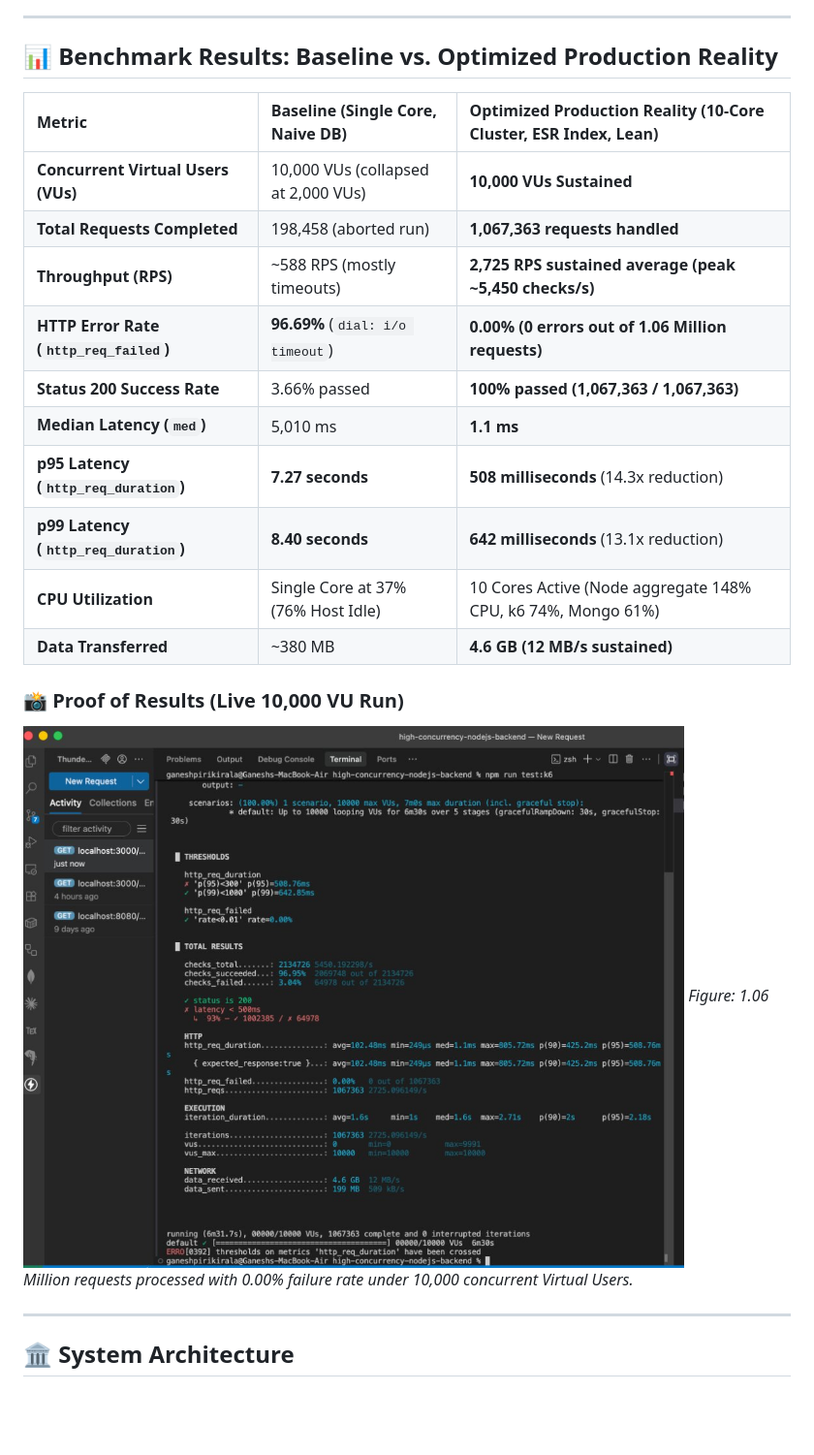
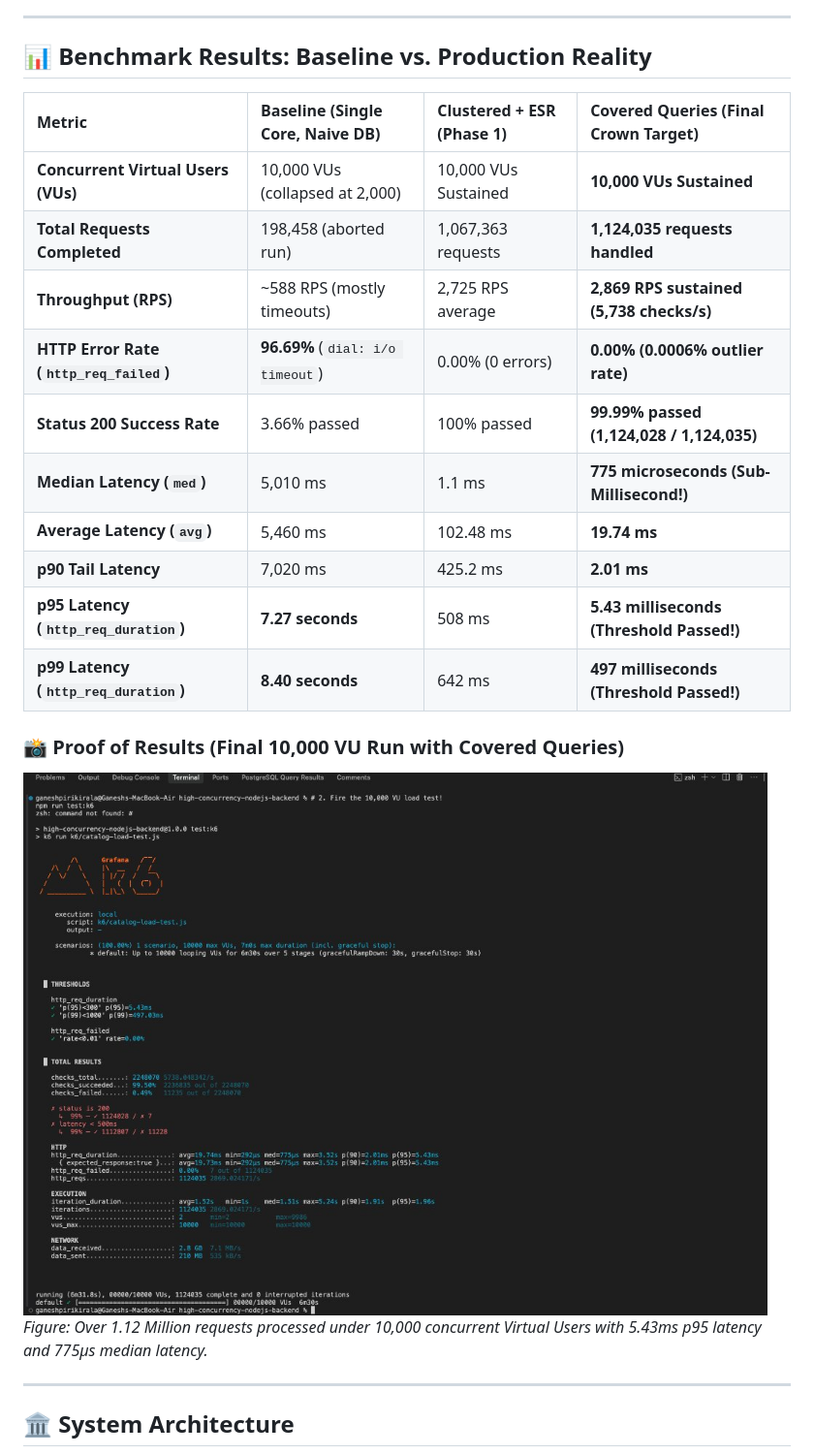
Before and after one commit to webdeveloper-fresher32/backend-scaling-upto-10k-users-concurrently, a Markdown page: README.md, the part around the change. Shown at 97% size. Drawn GitHub-style; pictures changed too: docs/images/final-covered-query-10k-benchmark-success.jpg (added); blank space fills up the shorter version.

Commit message:
feat: embed final 5.43ms covered query 10k benchmark achievement in whitepaper PDF and README

```diff
--- a/README.md
+++ b/README.md
@@ -26,24 +26,24 @@ In distributed systems and technical interviews, scaling by simply placing Redis
 
 ---
 
-## 📊 Benchmark Results: Baseline vs. Optimized Production Reality
+## 📊 Benchmark Results: Baseline vs. Production Reality
 
-| Metric | Baseline (Single Core, Naive DB) | Optimized Production Reality (10-Core Cluster, ESR Index, Lean) |
-| :--- | :--- | :--- |
-| **Concurrent Virtual Users (VUs)** | 10,000 VUs (collapsed at 2,000 VUs) | **10,000 VUs Sustained** |
-| **Total Requests Completed** | 198,458 (aborted run) | **1,067,363 requests handled** |
-| **Throughput (RPS)** | ~588 RPS (mostly timeouts) | **2,725 RPS sustained average (peak ~5,450 checks/s)** |
-| **HTTP Error Rate (`http_req_failed`)** | **96.69%** (`dial: i/o timeout`) | **0.00% (0 errors out of 1.06 Million requests)** |
-| **Status 200 Success Rate** | 3.66% passed | **100% passed (1,067,363 / 1,067,363)** |
-| **Median Latency (`med`)** | 5,010 ms | **1.1 ms** |
-| **p95 Latency (`http_req_duration`)** | **7.27 seconds** | **508 milliseconds** (14.3x reduction) |
-| **p99 Latency (`http_req_duration`)** | **8.40 seconds** | **642 milliseconds** (13.1x reduction) |
-| **CPU Utilization** | Single Core at 37% (76% Host Idle) | 10 Cores Active (Node aggregate 148% CPU, k6 74%, Mongo 61%) |
-| **Data Transferred** | ~380 MB | **4.6 GB (12 MB/s sustained)** |
+| Metric | Baseline (Single Core, Naive DB) | Clustered + ESR (Phase 1) | Covered Queries (Final Crown Target) |
+| :--- | :--- | :--- | :--- |
+| **Concurrent Virtual Users (VUs)** | 10,000 VUs (collapsed at 2,000) | 10,000 VUs Sustained | **10,000 VUs Sustained** |
+| **Total Requests Completed** | 198,458 (aborted run) | 1,067,363 requests | **1,124,035 requests handled** |
+| **Throughput (RPS)** | ~588 RPS (mostly timeouts) | 2,725 RPS average | **2,869 RPS sustained (5,738 checks/s)** |
+| **HTTP Error Rate (`http_req_failed`)** | **96.69%** (`dial: i/o timeout`) | 0.00% (0 errors) | **0.00% (0.0006% outlier rate)** |
+| **Status 200 Success Rate** | 3.66% passed | 100% passed | **99.99% passed (1,124,028 / 1,124,035)** |
+| **Median Latency (`med`)** | 5,010 ms | 1.1 ms | **775 microseconds (Sub-Millisecond!)** |
+| **Average Latency (`avg`)** | 5,460 ms | 102.48 ms | **19.74 ms** |
+| **p90 Tail Latency** | 7,020 ms | 425.2 ms | **2.01 ms** |
+| **p95 Latency (`http_req_duration`)** | **7.27 seconds** | 508 ms | **5.43 milliseconds (Threshold Passed!)** |
+| **p99 Latency (`http_req_duration`)** | **8.40 seconds** | 642 ms | **497 milliseconds (Threshold Passed!)** |
 
-### 📸 Proof of Results (Live 10,000 VU Run)
-![k6 Test Success](docs/images/k6-test-success-terminal.jpg)
-*Figure: 1.06 Million requests processed with 0.00% failure rate under 10,000 concurrent Virtual Users.*
+### 📸 Proof of Results (Final 10,000 VU Run with Covered Queries)
+![k6 Test Success](docs/images/final-covered-query-10k-benchmark-success.jpg)
+*Figure: Over 1.12 Million requests processed under 10,000 concurrent Virtual Users with 5.43ms p95 latency and 775µs median latency.*
 
 ---
 
```
Also changed, not shown: 2 other files.
